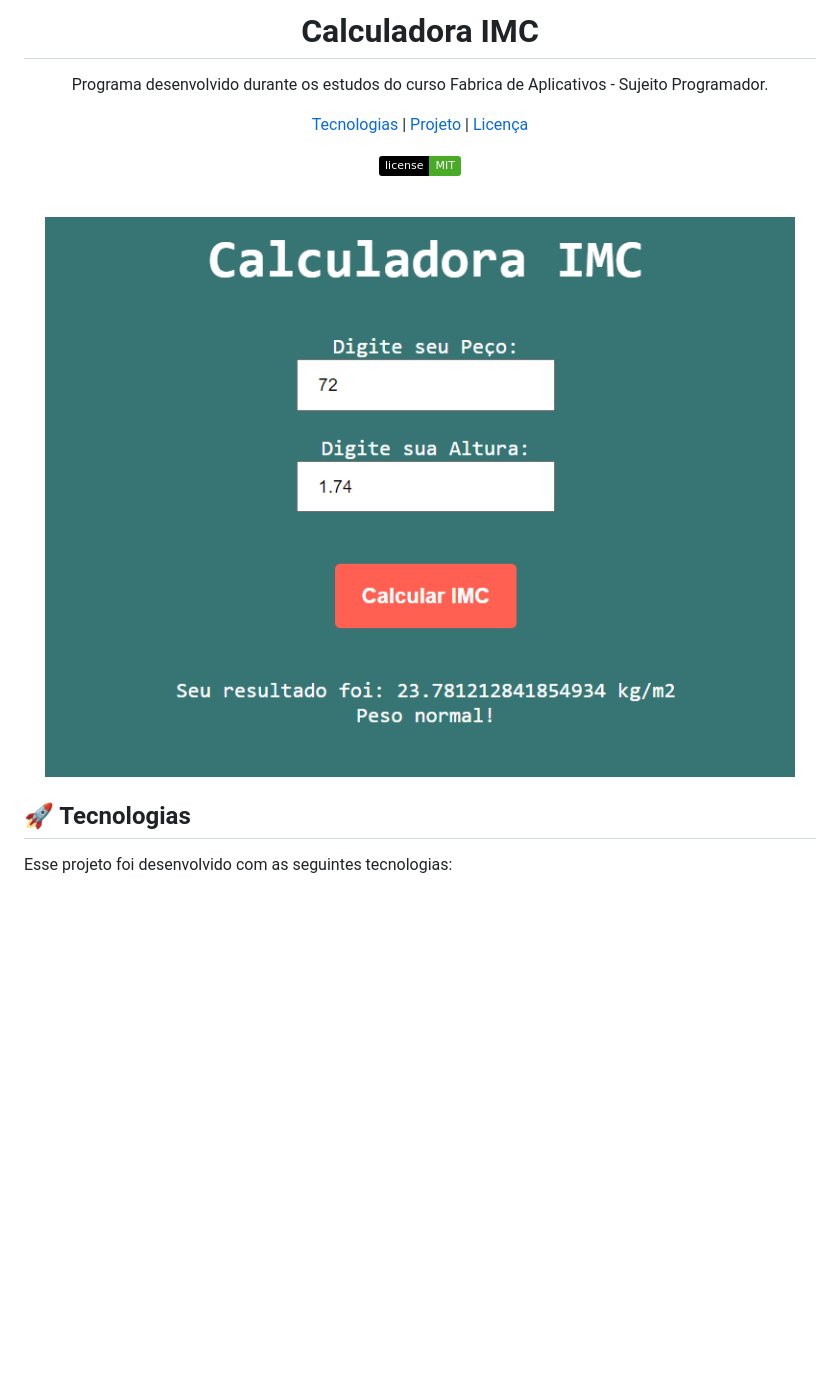
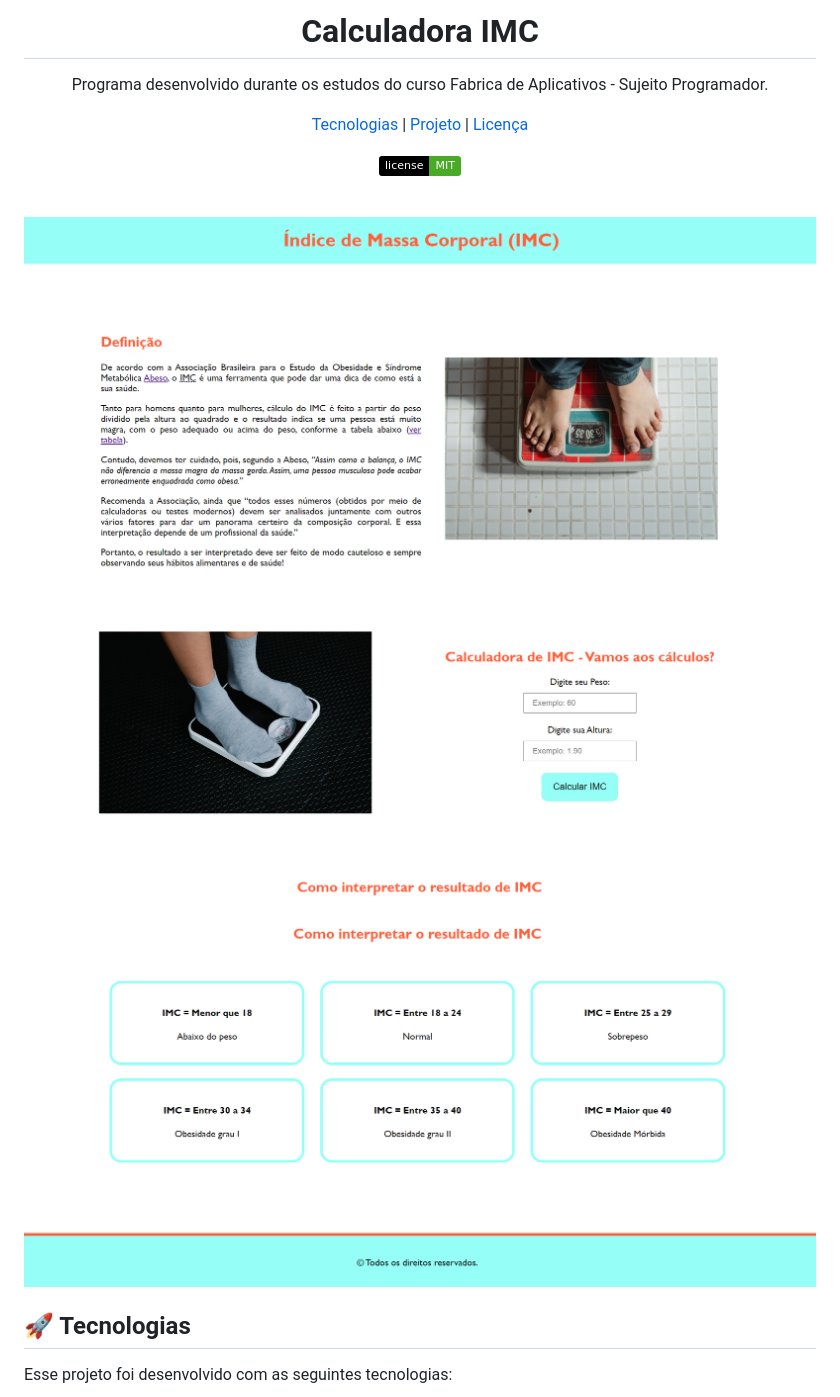
Before and after one commit to lipeharakawa/calculadora-imc, a Markdown page: README.md, the part around the change printed below. Rendered like a GitHub page; pictures changed too: .github/preview-1.png (added), .github/preview-2.png (added), .github/preview-3.png (added); badges without logos; blank space fills up the shorter version.

```diff
--- a/README.md
+++ b/README.md
@@ -1,4 +1,4 @@
-<h1 align="center"> Calculadora IMC </h1>
+<h1 align="center">Calculadora IMC</h1>
 
 <p align="center">
 Programa desenvolvido durante os estudos do curso Fabrica de Aplicativos - Sujeito Programador.<br/>
@@ -17,7 +17,9 @@ Programa desenvolvido durante os estudos do curso Fabrica de Aplicativos - Sujei
 <br>
 
 <p align="center">
-  <img alt="Foto projeto Calculadora IMC" src=".github/preview.jpg" width="100%">
+  <img alt="Foto projeto Calculadora IMC" src=".github/preview-1.png" width="100%">
+  <img alt="Foto projeto Calculadora IMC" src=".github/preview-2.png" width="100%">
+  <img alt="Foto projeto Calculadora IMC" src=".github/preview-3.png" width="100%">
 </p>
 
 ## 🚀 Tecnologias
```
Also changed, not shown: other parts of README.md (+3 -3 lines), assets/img/.jpg (deleted), 1 other file.
